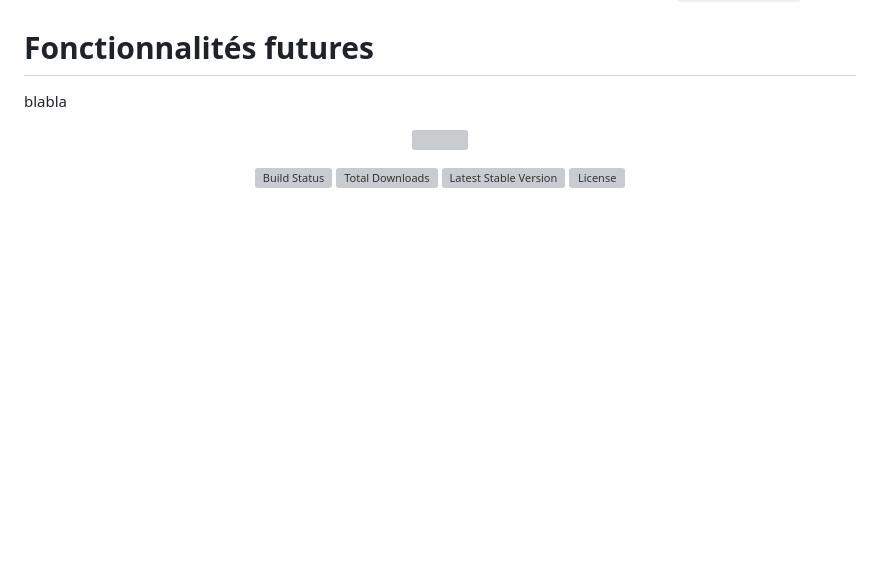
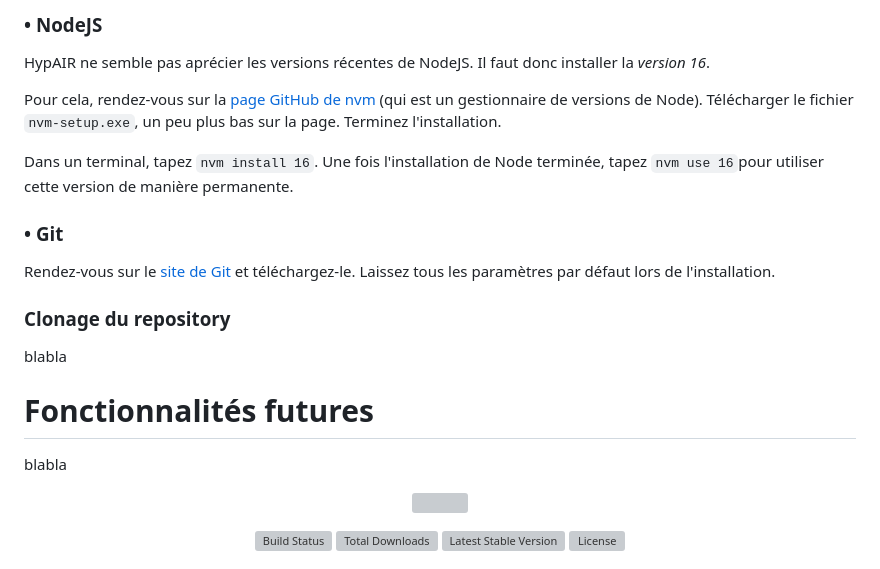
Before and after one commit to RedPoulosopher/HYPAIR, a Markdown page: README.md, the part around one of its changes. Rendered like a GitHub page; blank space fills up the shorter version; grey boxes are pictures that could not be loaded.

```diff
--- a/README.md
+++ b/README.md
@@ -32,3 +80,15 @@ Pour faire fonctionner le site sur votre propre ordinateur, il vous faut au pré
+### • NodeJS
+HypAIR ne semble pas aprécier les versions récentes de NodeJS. Il faut donc installer la *version 16*.
+
+Pour cela, rendez-vous sur la [page GitHub de nvm](https://github.com/coreybutler/nvm-windows/releases) (qui est un gestionnaire de versions de Node). Télécharger le fichier `nvm-setup.exe`, un peu plus bas sur la page. Terminez l'installation.
+
+Dans un terminal, tapez `nvm install 16`. Une fois l'installation de Node terminée, tapez `nvm use 16`pour utiliser cette version de manière permanente.
+
+### • Git
+Rendez-vous sur le [site de Git](https://git-scm.com/) et téléchargez-le. Laissez tous les paramètres par défaut lors de l'installation.
+
+### Clonage du repository
+blabla
 
 # Fonctionnalités futures
 blabla
```
Also changed, not shown: other parts of README.md (+49 -1 lines).
